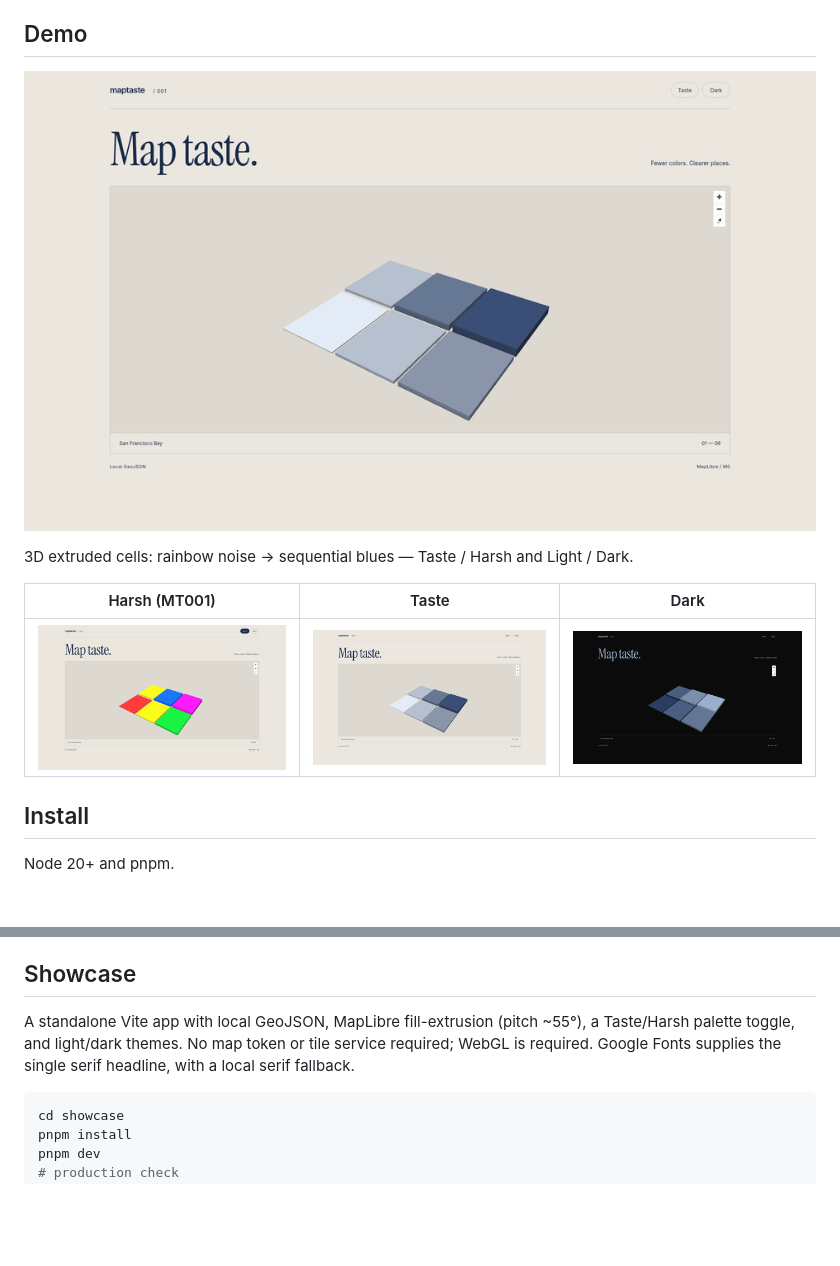
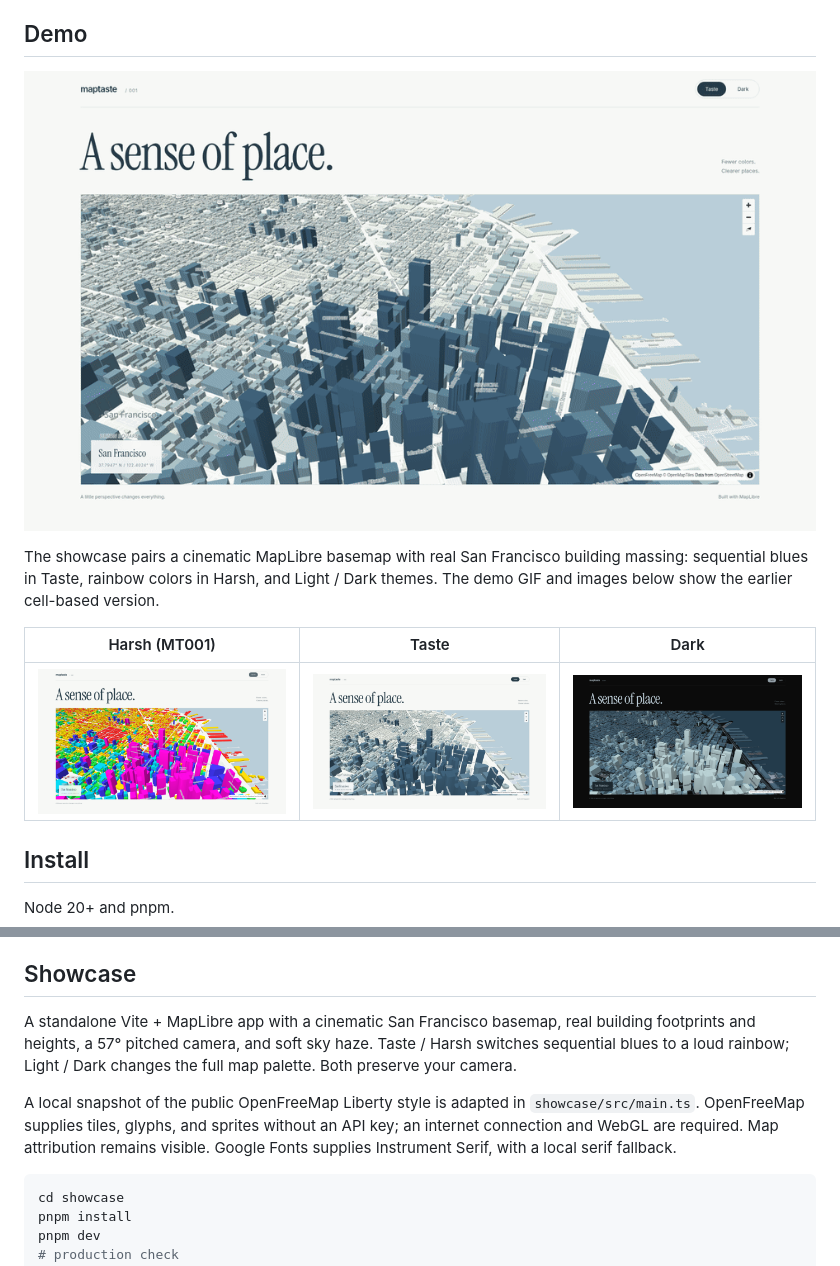
Before and after one commit to FelixFangX/maptaste, a Markdown page: README.md, 2 parts joined by grey strips. Rendered like a GitHub page; pictures changed too: docs/demo.gif, docs/example-dark.png, docs/example-harsh.png; blank space fills up the shorter version.

````diff
--- a/README.md
+++ b/README.md
@@ -10,7 +10,7 @@ Agents ship ugly MapLibre styles: rainbow fills, faint labels, crowded names, an
 
 ![Maptaste demo](docs/demo.gif)
 
-3D extruded cells: rainbow noise → sequential blues — Taste / Harsh and Light / Dark.
+The showcase pairs a cinematic MapLibre basemap with real San Francisco building massing: sequential blues in Taste, rainbow colors in Harsh, and Light / Dark themes. The demo GIF and images below show the earlier cell-based version.
 
 | Harsh (MT001) | Taste | Dark |
 | --- | --- | --- |
@@ -72,7 +72,9 @@ Load `skills/maptaste-global/SKILL.md` or `skills/maptaste-cn/SKILL.md` in your
 
 ## Showcase
 
-A standalone Vite app with local GeoJSON, MapLibre fill-extrusion (pitch ~55°), a Taste/Harsh palette toggle, and light/dark themes. No map token or tile service required; WebGL is required. Google Fonts supplies the single serif headline, with a local serif fallback.
+A standalone Vite + MapLibre app with a cinematic San Francisco basemap, real building footprints and heights, a 57° pitched camera, and soft sky haze. Taste / Harsh switches sequential blues to a loud rainbow; Light / Dark changes the full map palette. Both preserve your camera.
+
+A local snapshot of the public OpenFreeMap Liberty style is adapted in `showcase/src/main.ts`. OpenFreeMap supplies tiles, glyphs, and sprites without an API key; an internet connection and WebGL are required. Map attribution remains visible. Google Fonts supplies Instrument Serif, with a local serif fallback.
 
 ```sh
 cd showcase
````
Also changed, not shown: 6 other files.
